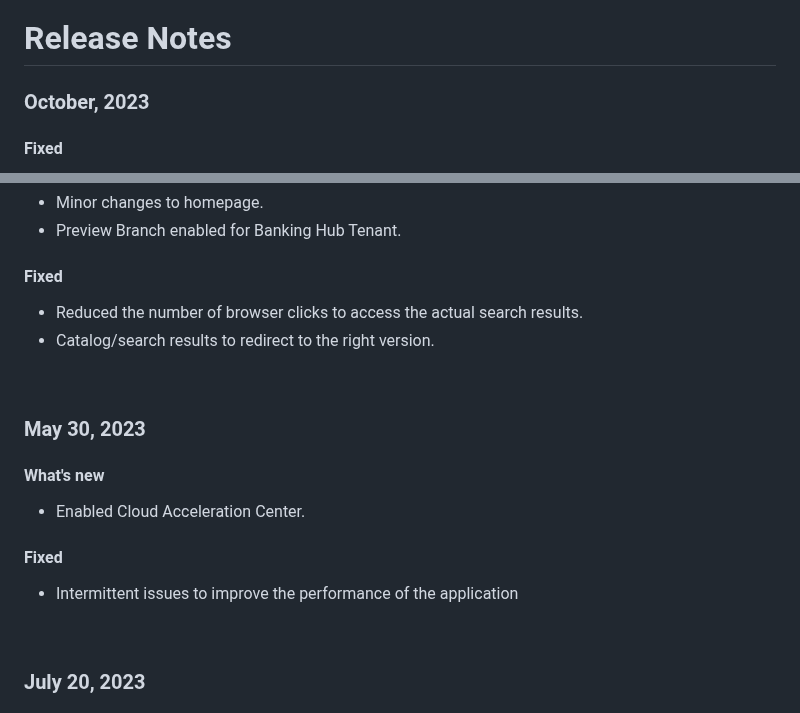
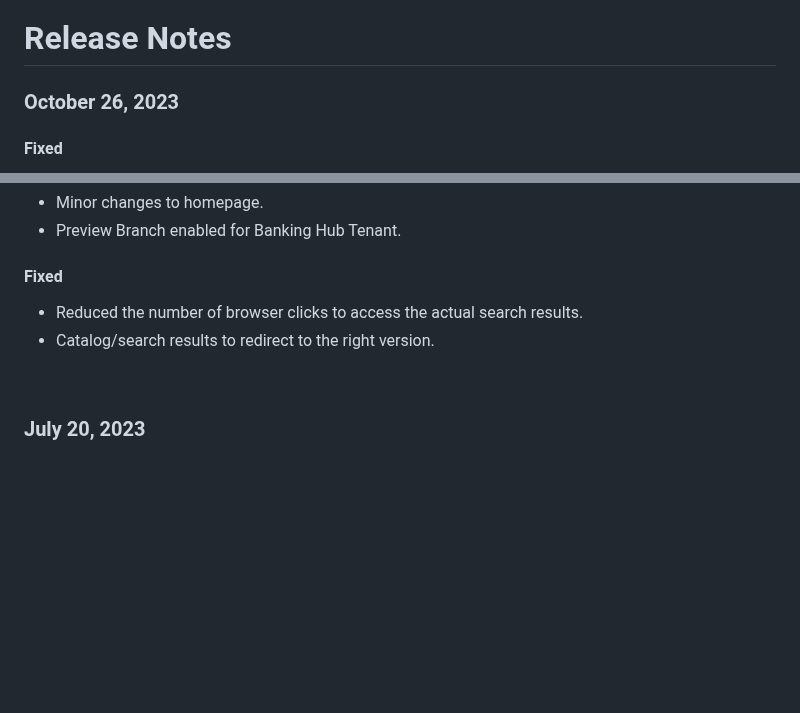
Before and after one commit to Fiserv/developer-studio-support, a Markdown page: docs/release-notes/2023.md, 2 parts joined by grey strips. Drawn GitHub-style; blank space fills up the shorter version.

```diff
--- a/docs/release-notes/2023.md
+++ b/docs/release-notes/2023.md
@@ -1,6 +1,6 @@
 # Release Notes
 
-### October, 2023
+### October 26, 2023
 
 #### Fixed
 - Remove white screens on expanding the request schema.
@@ -97,16 +97,6 @@
 
 <br>
 
-### May 30, 2023
-
-#### What's new
-- Enabled Cloud Acceleration Center.
-
-#### Fixed
-- Intermittent issues to improve the performance of the application
-
-<br>
-
 ### July 20, 2023
 
 #### What's new
```
Also changed, not shown: other parts of docs/release-notes/2023.md (+0 -1 lines).
